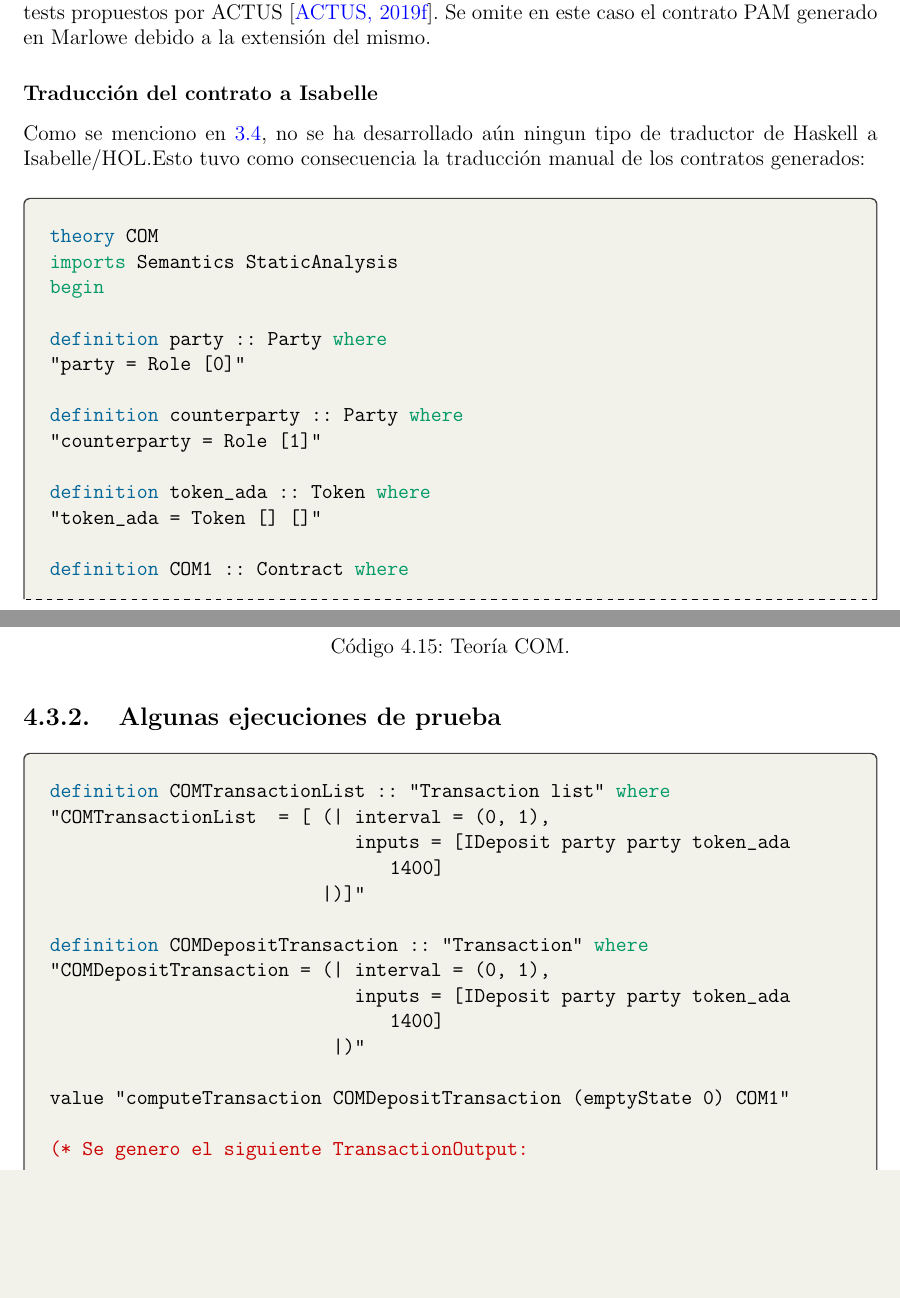
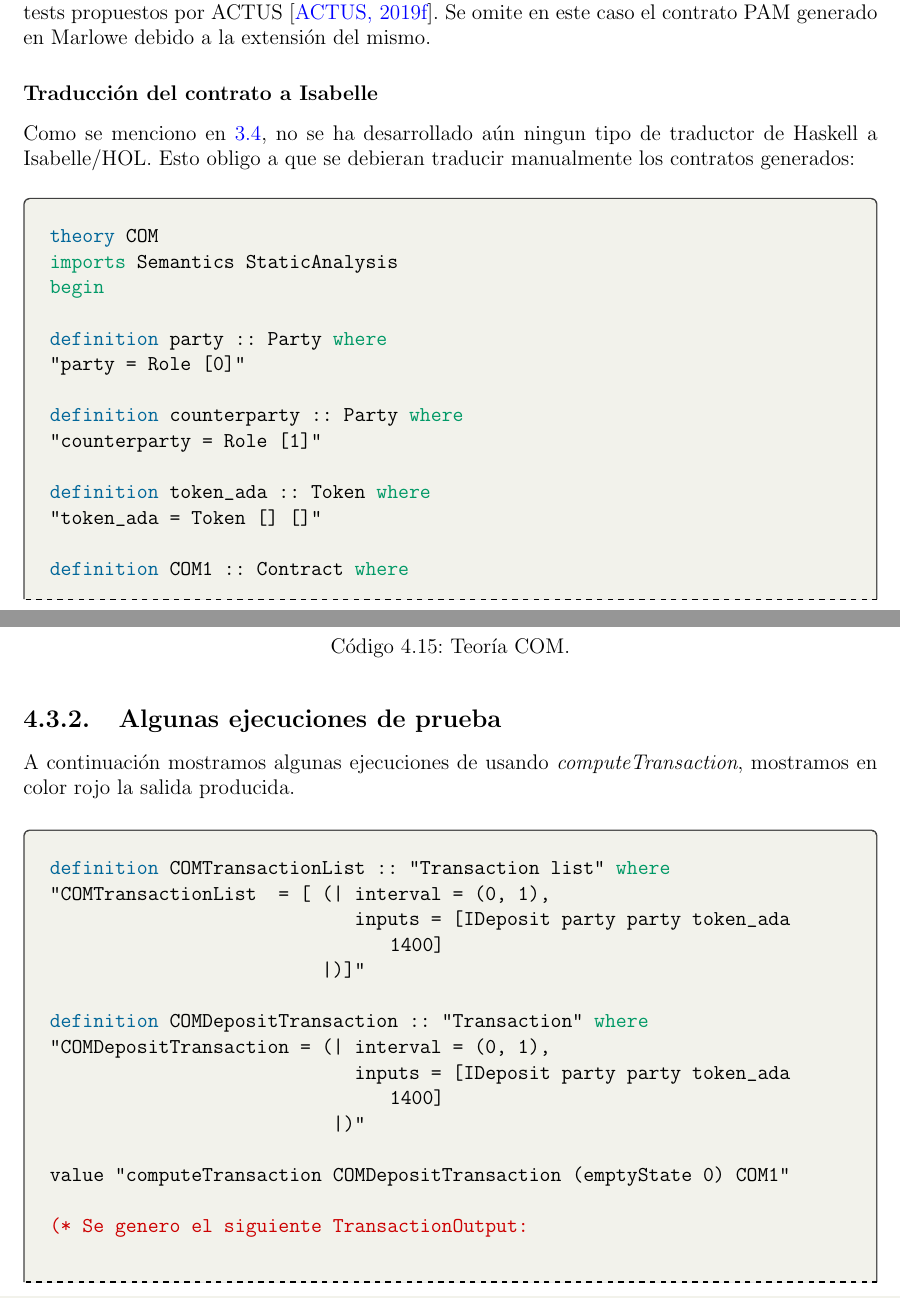
Before and after one commit to julianferres/Tesis, a LaTeX thesis (main.tex): two parts of pages 82 and 84 of 114, joined at a grey line, cut so that both start at the same text, the shorter picture padded with empty space. The pictures show the PDF file main.pdf that the author committed with the source.

Commit message:
Arreglo espaciado antes de imagenes

```diff
--- a/main.tex
+++ b/main.tex
@@ -2455,7 +2456,7 @@ De la misma forma, se generó un contrato PAM con los términos del primer contr
 
 \subsubsection{Traducción del contrato a Isabelle}
 
-Como se menciono en~\ref{sec:Semantica_marlowe_isabelle}, no se ha desarrollado aún ningun tipo de traductor de Haskell a Isabelle/HOL.\@Esto tuvo como consecuencia la traducción manual de los contratos generados:
+Como se menciono en~\ref{sec:Semantica_marlowe_isabelle}, no se ha desarrollado aún ningun tipo de traductor de Haskell a Isabelle/HOL.\@ Esto obligo a que se debieran traducir manualmente los contratos generados:
 
 \begin{code}[title=Teoría COM.]{Isabelle}
 theory COM
@@ -2532,6 +2533,8 @@ definition COM4 :: Contract where
 
 \subsection{Algunas ejecuciones de prueba}
 
+A continuación mostramos algunas ejecuciones de usando \textit{computeTransaction}, mostramos en color rojo la salida producida.
+
 
 \begin{code}[title=Algunas ejecuciones al contrato COM.]{Isabelle}
 definition COMTransactionList :: "Transaction list" where
```
Also changed, not shown: main.pdf, main.tex (4 more changed lines).
